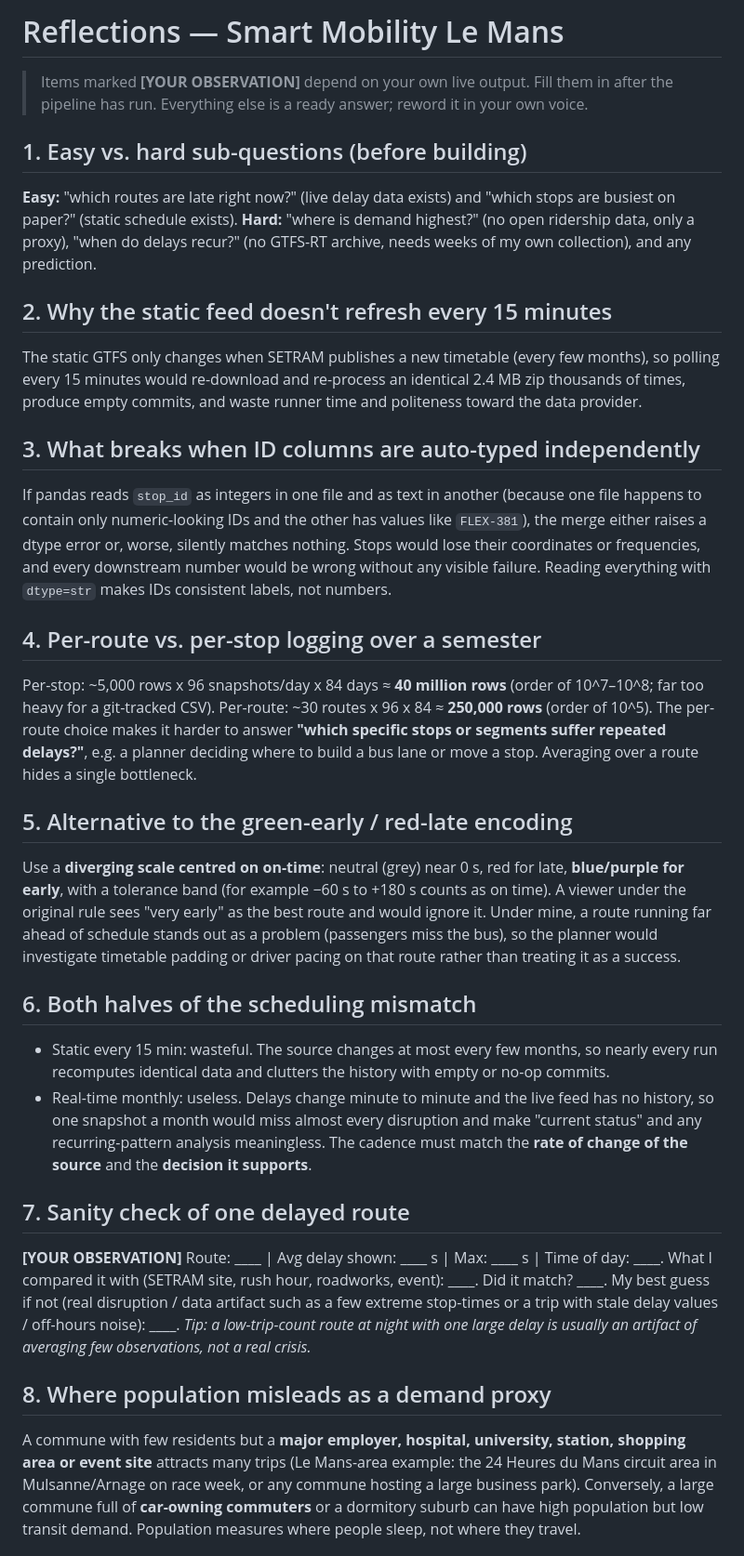
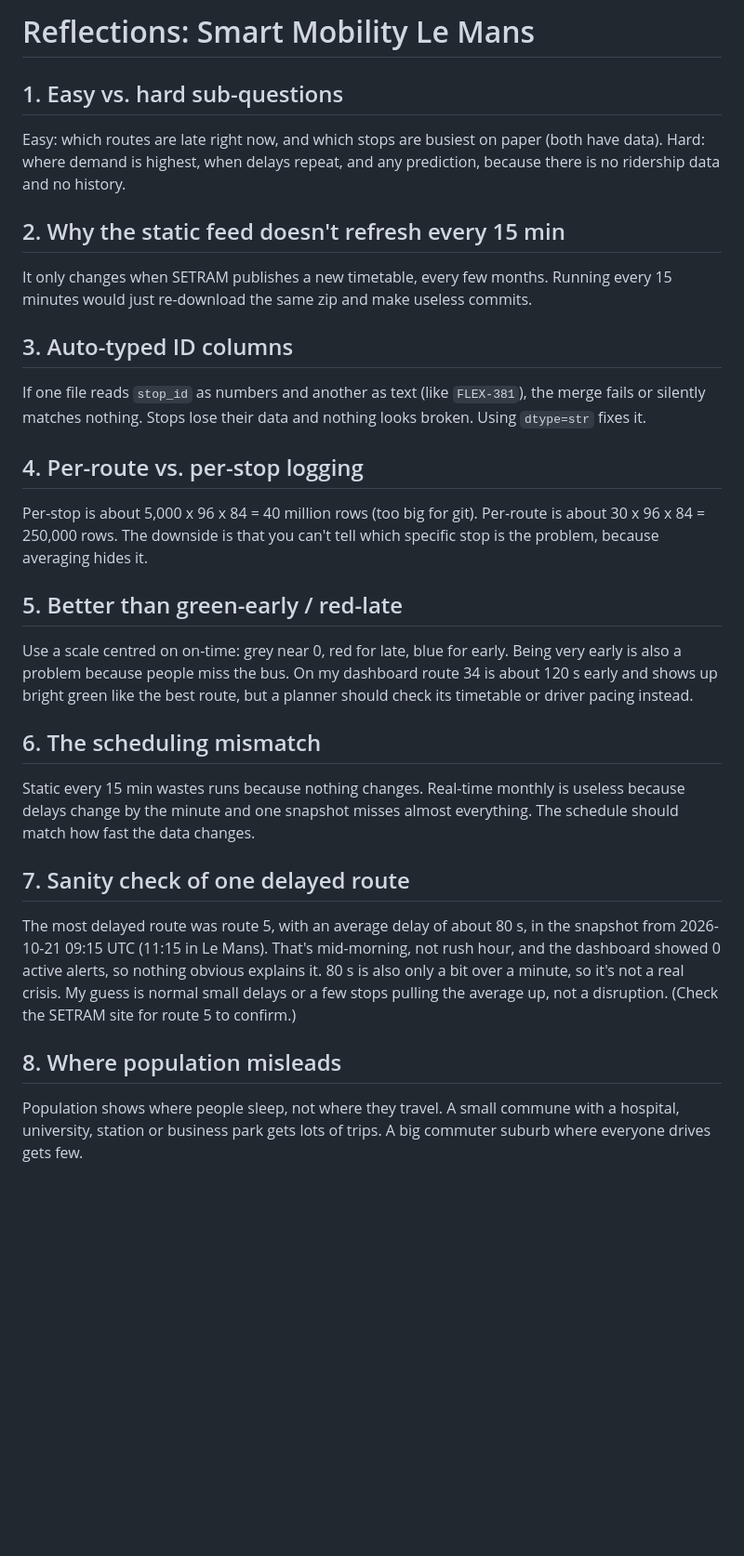
Before and after one commit to salmazaime/smart-mobility-lemans, a Markdown page: REFLECTIONS.md, the part around one of its changes. Shown at 93% size. Drawn GitHub-style; blank space fills up the shorter version.

Commit message:
Revise reflections for Smart Mobility Le Mans

```diff
--- a/REFLECTIONS.md
+++ b/REFLECTIONS.md
@@ -1,36 +1,27 @@
-# Reflections — Smart Mobility Le Mans
+# Reflections: Smart Mobility Le Mans
 
-> Items marked **[YOUR OBSERVATION]** depend on your own live output. Fill them in after the pipeline has run. Everything else is a ready answer; reword it in your own voice.
+## 1. Easy vs. hard sub-questions
+Easy: which routes are late right now, and which stops are busiest on paper (both have data).
+Hard: where demand is highest, when delays repeat, and any prediction, because there is no ridership data and no history.
 
-## 1. Easy vs. hard sub-questions (before building)
-**Easy:** "which routes are late right now?" (live delay data exists) and "which stops are busiest on paper?" (static schedule exists).
-**Hard:** "where is demand highest?" (no open ridership data, only a proxy), "when do delays recur?" (no GTFS-RT archive, needs weeks of my own collection), and any prediction.
+## 2. Why the static feed doesn't refresh every 15 min
+It only changes when SETRAM publishes a new timetable, every few months. Running every 15 minutes would just re-download the same zip and make useless commits.
 
-## 2. Why the static feed doesn't refresh every 15 minutes
-The static GTFS only changes when SETRAM publishes a new timetable (every few months), so polling every 15 minutes would re-download and re-process an identical 2.4 MB zip thousands of times, produce empty commits, and waste runner time and politeness toward the data provider.
+## 3. Auto-typed ID columns
+If one file reads `stop_id` as numbers and another as text (like `FLEX-381`), the merge fails or silently matches nothing. Stops lose their data and nothing looks broken. Using `dtype=str` fixes it.
 
-## 3. What breaks when ID columns are auto-typed independently
-If pandas reads `stop_id` as integers in one file and as text in another (because one file happens to contain only numeric-looking IDs and the other has values like `FLEX-381`), the merge either raises a dtype error or, worse, silently matches nothing. Stops would lose their coordinates or frequencies, and every downstream number would be wrong without any visible failure. Reading everything with `dtype=str` makes IDs consistent labels, not numbers.
+## 4. Per-route vs. per-stop logging
+Per-stop is about 5,000 x 96 x 84 = 40 million rows (too big for git). Per-route is about 30 x 96 x 84 = 250,000 rows. The downside is that you can't tell which specific stop is the problem, because averaging hides it.
 
-## 4. Per-route vs. per-stop logging over a semester
-Per-stop: ~5,000 rows x 96 snapshots/day x 84 days ≈ **40 million rows** (order of 10^7–10^8; far too heavy for a git-tracked CSV).
-Per-route: ~30 routes x 96 x 84 ≈ **250,000 rows** (order of 10^5).
-The per-route choice makes it harder to answer **"which specific stops or segments suffer repeated delays?"**, e.g. a planner deciding where to build a bus lane or move a stop. Averaging over a route hides a single bottleneck.
+## 5. Better than green-early / red-late
+Use a scale centred on on-time: grey near 0, red for late, blue for early. Being very early is also a problem because people miss the bus. On my dashboard route 34 is about 120 s early and shows up bright green like the best route, but a planner should check its timetable or driver pacing instead.
 
-## 5. Alternative to the green-early / red-late encoding
-Use a **diverging scale centred on on-time**: neutral (grey) near 0 s, red for late, **blue/purple for early**, with a tolerance band (for example −60 s to +180 s counts as on time). A viewer under the original rule sees "very early" as the best route and would ignore it. Under mine, a route running far ahead of schedule stands out as a problem (passengers miss the bus), so the planner would investigate timetable padding or driver pacing on that route rather than treating it as a success.
-
-## 6. Both halves of the scheduling mismatch
-- Static every 15 min: wasteful. The source changes at most every few months, so nearly every run recomputes identical data and clutters the history with empty or no-op commits.
-- Real-time monthly: useless. Delays change minute to minute and the live feed has no history, so one snapshot a month would miss almost every disruption and make "current status" and any recurring-pattern analysis meaningless.
-The cadence must match the **rate of change of the source** and the **decision it supports**.
+## 6. The scheduling mismatch
+Static every 15 min wastes runs because nothing changes. Real-time monthly is useless because delays change by the minute and one snapshot misses almost everything. The schedule should match how fast the data changes.
 
 ## 7. Sanity check of one delayed route
-**[YOUR OBSERVATION]** Route: ____ | Avg delay shown: ____ s | Max: ____ s | Time of day: ____.
-What I compared it with (SETRAM site, rush hour, roadworks, event): ____.
-Did it match? ____. My best guess if not (real disruption / data artifact such as a few extreme stop-times or a trip with stale delay values / off-hours noise): ____.
-*Tip: a low-trip-count route at night with one large delay is usually an artifact of averaging few observations, not a real crisis.*
+The most delayed route was route 5, with an average delay of about 80 s, in the snapshot from 2026-10-21 09:15 UTC (11:15 in Le Mans). That's mid-morning, not rush hour, and the dashboard showed 0 active alerts, so nothing obvious explains it. 80 s is also only a bit over a minute, so it's not a real crisis. My guess is normal small delays or a few stops pulling the average up, not a disruption. (Check the SETRAM site for route 5 to confirm.)
 
-## 8. Where population misleads as a demand proxy
-A commune with few residents but a **major employer, hospital, university, station, shopping area or event site** attracts many trips (Le Mans-area example: the 24 Heures du Mans circuit area in Mulsanne/Arnage on race week, or any commune hosting a large business park). Conversely, a large commune full of **car-owning commuters** or a dormitory suburb can have high population but low transit demand. Population measures where people sleep, not where they travel.
+## 8. Where population misleads
+Population shows where people sleep, not where they travel. A small commune with a hospital, university, station or business park gets lots of trips. A big commuter suburb where everyone drives gets few.
 
```
Also changed, not shown: other parts of REFLECTIONS.md (+5 -16 lines).
